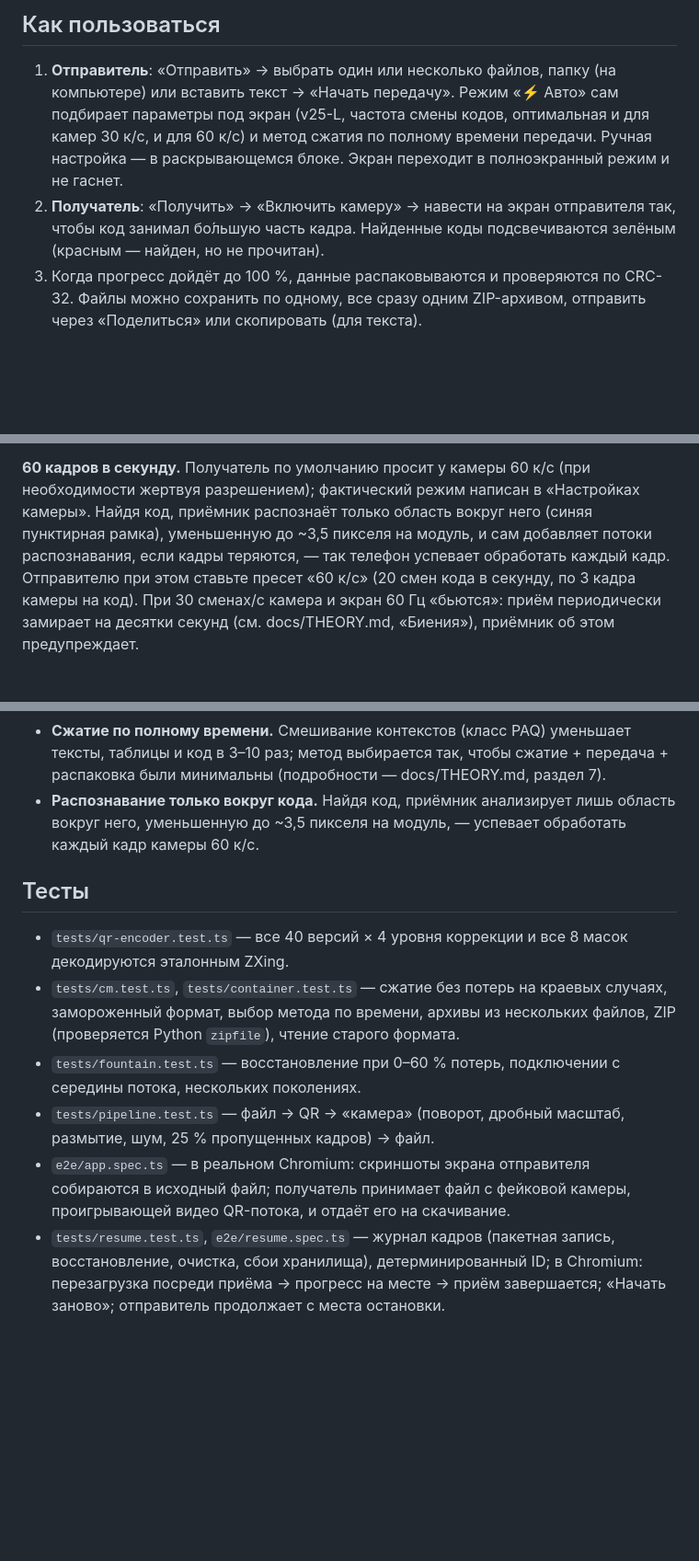
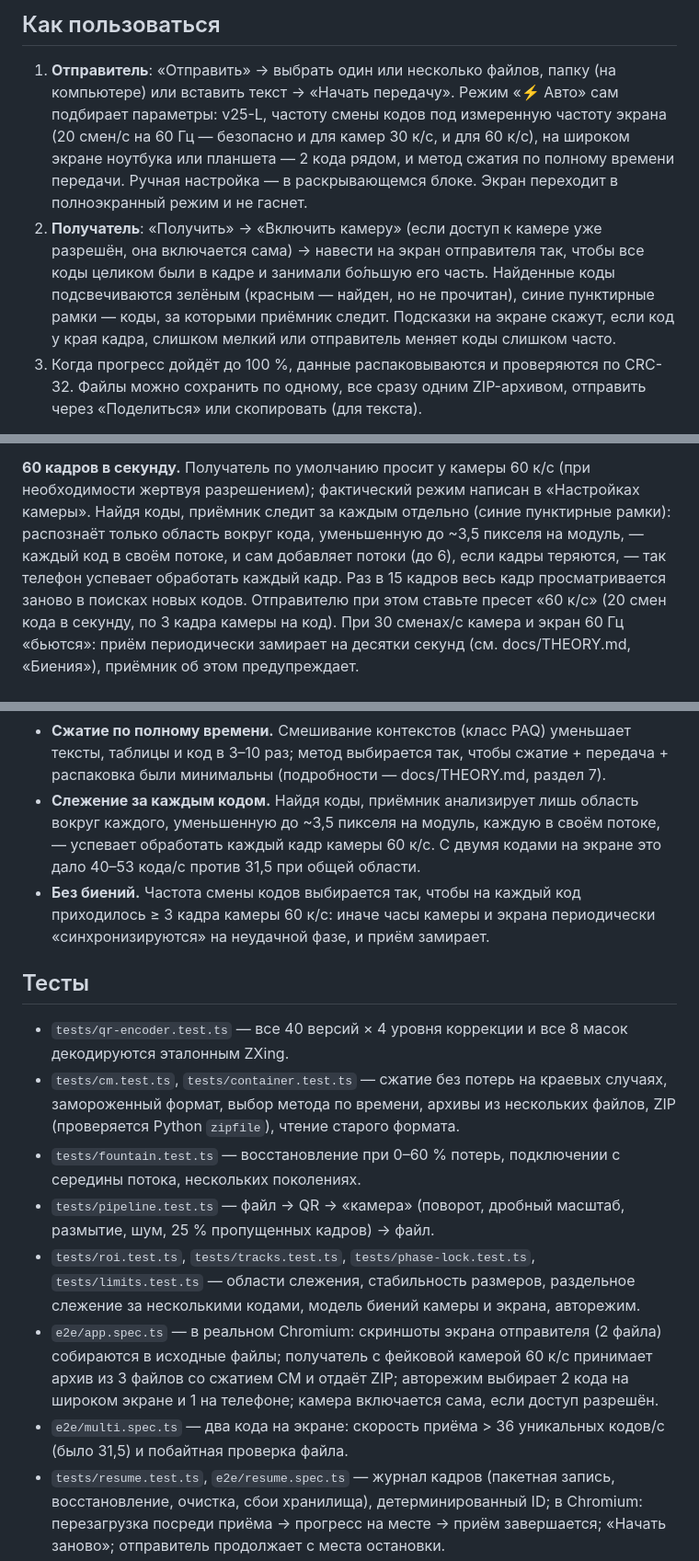
Before and after one commit to OlegSanMos/QR-service, a Markdown page: README.md, 3 parts joined by grey strips. Shown at 92% size. GitHub-like rendering; blank space fills up the shorter version.

Commit message:
Docs: per-code tracking, auto two-code mode, camera auto-start
README describes framing two codes, tracking outlines and hints, the
camera starting by itself, and the new tests; THEORY explains why each
code gets its own region and the measured gain (31.5 → 40-53 codes/s).

Co-Authored-By: Claude Opus 5.5 <noreply@anthropic.com>
Claude-Session: https://claude.ai/code/session_01HkCMAJCcc7PkR9iUsDHU1H

```diff
--- a/README.md
+++ b/README.md
@@ -27,13 +27,17 @@
 
 1. **Отправитель**: «Отправить» → выбрать один или несколько файлов, папку
    (на компьютере) или вставить текст → «Начать передачу». Режим «⚡ Авто»
-   сам подбирает параметры под экран (v25-L, частота смены кодов,
-   оптимальная и для камер 30 к/с, и для 60 к/с) и метод сжатия по полному
-   времени передачи. Ручная настройка — в раскрывающемся блоке. Экран переходит
-   в полноэкранный режим и не гаснет.
-2. **Получатель**: «Получить» → «Включить камеру» → навести на экран отправителя
-   так, чтобы код занимал бо́льшую часть кадра. Найденные коды подсвечиваются
-   зелёным (красным — найден, но не прочитан).
+   сам подбирает параметры: v25-L, частоту смены кодов под измеренную частоту
+   экрана (20 смен/с на 60 Гц — безопасно и для камер 30 к/с, и для 60 к/с),
+   на широком экране ноутбука или планшета — 2 кода рядом, и метод сжатия по
+   полному времени передачи. Ручная настройка — в раскрывающемся блоке. Экран
+   переходит в полноэкранный режим и не гаснет.
+2. **Получатель**: «Получить» → «Включить камеру» (если доступ к камере уже
+   разрешён, она включается сама) → навести на экран отправителя так, чтобы все
+   коды целиком были в кадре и занимали бо́льшую его часть. Найденные коды
+   подсвечиваются зелёным (красным — найден, но не прочитан), синие пунктирные
+   рамки — коды, за которыми приёмник следит. Подсказки на экране скажут, если
+   код у края кадра, слишком мелкий или отправитель меняет коды слишком часто.
 3. Когда прогресс дойдёт до 100 %, данные распаковываются и проверяются по
    CRC-32. Файлы можно сохранить по одному, все сразу одним ZIP-архивом,
    отправить через «Поделиться» или скопировать (для текста).
@@ -55,10 +59,11 @@
 
 **60 кадров в секунду.** Получатель по умолчанию просит у камеры 60 к/с (при
 необходимости жертвуя разрешением); фактический режим написан в «Настройках
-камеры». Найдя код, приёмник распознаёт только область вокруг него (синяя
-пунктирная рамка), уменьшенную до ~3,5 пикселя на модуль, и сам добавляет
-потоки распознавания, если кадры теряются, — так телефон успевает обработать
-каждый кадр. Отправителю при этом ставьте пресет «60 к/с» (20 смен кода в
+камеры». Найдя коды, приёмник следит за каждым отдельно (синие пунктирные
+рамки): распознаёт только область вокруг кода, уменьшенную до ~3,5 пикселя на
+модуль, — каждый код в своём потоке, и сам добавляет потоки (до 6), если
+кадры теряются, — так телефон успевает обработать каждый кадр. Раз в 15
+кадров весь кадр просматривается заново в поисках новых кодов. Отправителю при этом ставьте пресет «60 к/с» (20 смен кода в
 секунду, по 3 кадра камеры на код). При 30 сменах/с камера и экран 60 Гц
 «бьются»: приём периодически замирает на десятки секунд (см. docs/THEORY.md,
 «Биения»), приёмник об этом предупреждает.
@@ -191,9 +196,13 @@ python3 scripts/serve-https.py dist     # или: python3 serve-https.py в па
 * **Сжатие по полному времени.** Смешивание контекстов (класс PAQ) уменьшает
   тексты, таблицы и код в 3–10 раз; метод выбирается так, чтобы сжатие +
   передача + распаковка были минимальны (подробности — docs/THEORY.md, раздел 7).
-* **Распознавание только вокруг кода.** Найдя код, приёмник анализирует лишь
-  область вокруг него, уменьшенную до ~3,5 пикселя на модуль, — успевает
-  обработать каждый кадр камеры 60 к/с.
+* **Слежение за каждым кодом.** Найдя коды, приёмник анализирует лишь
+  область вокруг каждого, уменьшенную до ~3,5 пикселя на модуль, каждую в
+  своём потоке, — успевает обработать каждый кадр камеры 60 к/с. С двумя
+  кодами на экране это дало 40–53 кода/с против 31,5 при общей области.
+* **Без биений.** Частота смены кодов выбирается так, чтобы на каждый код
+  приходилось ≥ 3 кадра камеры 60 к/с: иначе часы камеры и экрана периодически
+  «синхронизируются» на неудачной фазе, и приём замирает.
 
 ## Тесты
 
@@ -206,9 +215,16 @@ python3 scripts/serve-https.py dist     # или: python3 serve-https.py в па
   середины потока, нескольких поколениях.
 * `tests/pipeline.test.ts` — файл → QR → «камера» (поворот, дробный масштаб,
   размытие, шум, 25 % пропущенных кадров) → файл.
+* `tests/roi.test.ts`, `tests/tracks.test.ts`, `tests/phase-lock.test.ts`,
+  `tests/limits.test.ts` — области слежения, стабильность размеров, раздельное
+  слежение за несколькими кодами, модель биений камеры и экрана, авторежим.
 * `e2e/app.spec.ts` — в реальном Chromium: скриншоты экрана отправителя
-  собираются в исходный файл; получатель принимает файл с фейковой камеры,
-  проигрывающей видео QR-потока, и отдаёт его на скачивание.
+  (2 файла) собираются в исходные файлы; получатель с фейковой камерой 60 к/с
+  принимает архив из 3 файлов со сжатием CM и отдаёт ZIP; авторежим выбирает
+  2 кода на широком экране и 1 на телефоне; камера включается сама, если
+  доступ разрешён.
+* `e2e/multi.spec.ts` — два кода на экране: скорость приёма > 36 уникальных
+  кодов/с (было 31,5) и побайтная проверка файла.
 * `tests/resume.test.ts`, `e2e/resume.spec.ts` — журнал кадров (пакетная
   запись, восстановление, очистка, сбои хранилища), детерминированный ID;
   в Chromium: перезагрузка посреди приёма → прогресс на месте → приём
```
Also changed, not shown: docs/THEORY.md (+20 -0 lines).
